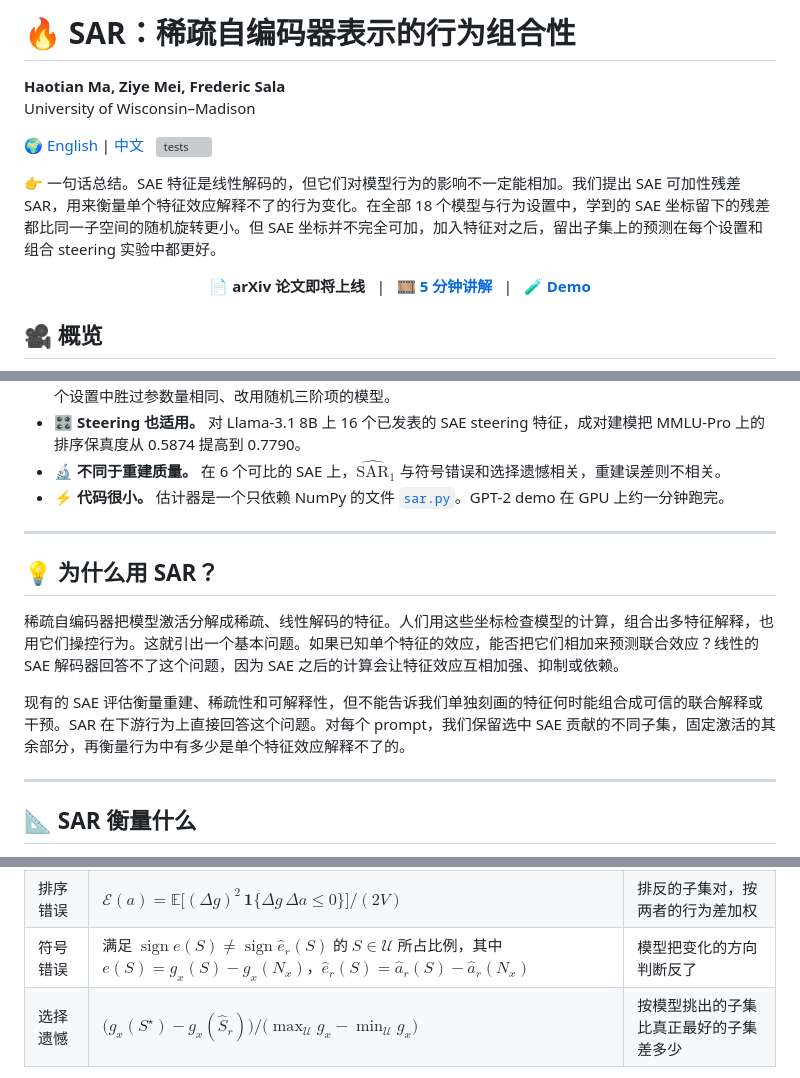
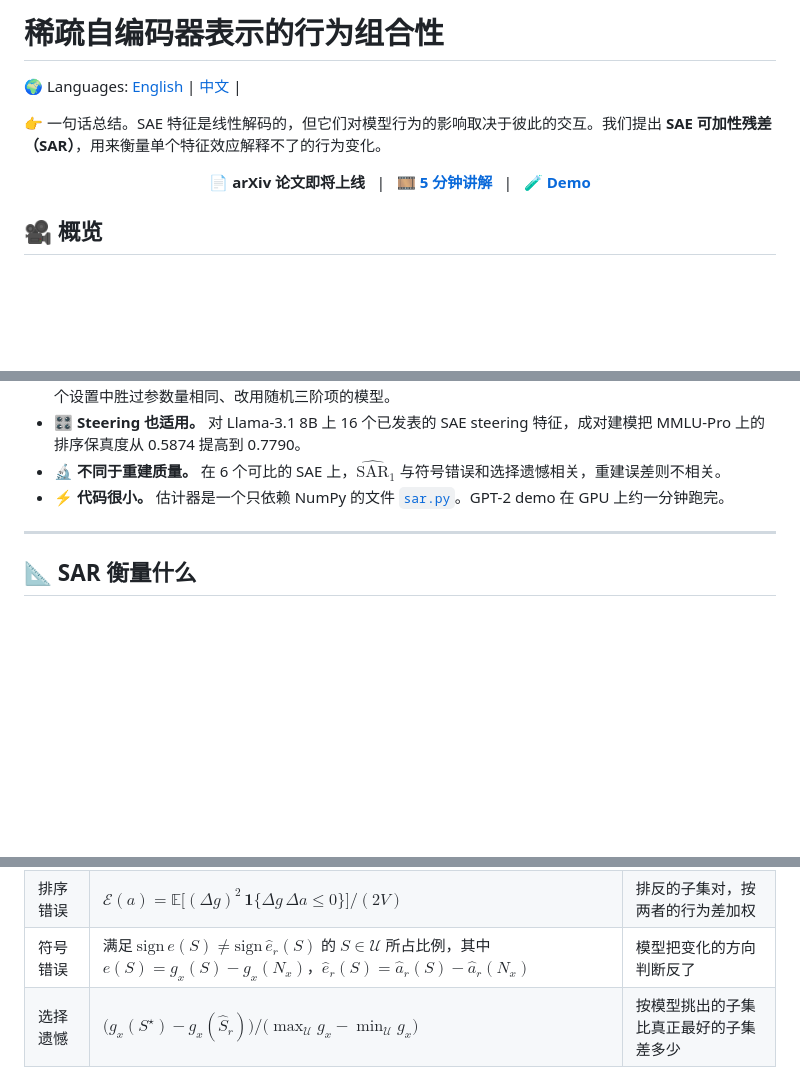
Before and after one commit to OpenSAE/SAE-Behavioral-Compositionality, a Markdown page: README_cn.md, 3 parts joined by grey strips. Rendered like a GitHub page; blank space fills up the shorter version; grey boxes are pictures that could not be loaded.

```diff
--- a/README_cn.md
+++ b/README_cn.md
@@ -1,11 +1,8 @@
-# 🔥 SAR：稀疏自编码器表示的行为组合性
+# 稀疏自编码器表示的行为组合性
 
-**Haotian Ma, Ziye Mei, Frederic Sala**<br>
-University of Wisconsin–Madison
+🌍 Languages: [English](README.md) | [中文](README_cn.md) |
 
-🌍 [English](README.md) | [中文](README_cn.md) &nbsp; [![tests](https://github.com/UniqueMax2005/sar-compositionality/actions/workflows/tests.yml/badge.svg)](https://github.com/UniqueMax2005/sar-compositionality/actions/workflows/tests.yml)
-
-👉 一句话总结。SAE 特征是线性解码的，但它们对模型行为的影响不一定能相加。我们提出 SAE 可加性残差 SAR，用来衡量单个特征效应解释不了的行为变化。在全部 18 个模型与行为设置中，学到的 SAE 坐标留下的残差都比同一子空间的随机旋转更小。但 SAE 坐标并不完全可加，加入特征对之后，留出子集上的预测在每个设置和组合 steering 实验中都更好。
+👉 一句话总结。SAE 特征是线性解码的，但它们对模型行为的影响取决于彼此的交互。我们提出 **SAE 可加性残差（SAR）**，用来衡量单个特征效应解释不了的行为变化。
 
 <p align="center">
   <b>📄 arXiv 论文即将上线</b> &nbsp; | &nbsp;
@@ -51,14 +48,6 @@ $`\rho_2=\Delta_2/\mathrm{SAR}_1`$ its pairwise share.
 
 ---
 
-## 💡 为什么用 SAR？
-
-稀疏自编码器把模型激活分解成稀疏、线性解码的特征。人们用这些坐标检查模型的计算，组合出多特征解释，也用它们操控行为。这就引出一个基本问题。如果已知单个特征的效应，能否把它们相加来预测联合效应？线性的 SAE 解码器回答不了这个问题，因为 SAE 之后的计算会让特征效应互相加强、抑制或依赖。
-
-现有的 SAE 评估衡量重建、稀疏性和可解释性，但不能告诉我们单独刻画的特征何时能组合成可信的联合解释或干预。SAR 在下游行为上直接回答这个问题。对每个 prompt，我们保留选中 SAE 贡献的不同子集，固定激活的其余部分，再衡量行为中有多少是单个特征效应解释不了的。
-
----
-
 ## 📐 SAR 衡量什么
 
 🎯 **干预方式。** 对 prompt $`x`$，记 $`h_x`$ 为某一层某个 token 的激活。SAE 用特征激活 $`z_i(x)`$ 和解码方向 $`d_i`$ 来表示它。记 $`N_x`$ 为激活最强的 $`K`$ 个特征，它们的解码贡献为 $`\delta_i(x)=z_i(x)d_i`$。保留子集 $`S\subseteq N_x`$ 得到
@@ -81,7 +70,7 @@ $`\mathrm{SAR}_1`$ 是单个特征效应解释不了的行为方差占比，$`\r
 |---|---|---|
 | 排序保真度 | $`F^{(r)}_{\mathrm{rank}}=\mathrm{Spearman}_{S\in\mathcal U}\big(\widehat a_r(S),g_x(S)\big)`$ | 等于 1 表示模型把所有留出子集都排对了 |
 | 排序错误 | $`\mathcal E(a)=\mathbb E\big[(\Delta g)^2\,\mathbf 1\{\Delta g\,\Delta a\le 0\}\big]/(2V)`$ | 排反的子集对，按两者的行为差加权 |
-| 符号错误 | 满足 $`\operatorname{sign}e(S)\ne\operatorname{sign}\widehat e_r(S)`$ 的 $`S\in\mathcal U`$ 所占比例，其中 $`e(S)=g_x(S)-g_x(N_x)`$，$`\widehat e_r(S)=\widehat a_r(S)-\widehat a_r(N_x)`$ | 模型把变化的方向判断反了 |
+| 符号错误 | 满足 $`\mathrm{sign}\,e(S)\ne\mathrm{sign}\,\widehat e_r(S)`$ 的 $`S\in\mathcal U`$ 所占比例，其中 $`e(S)=g_x(S)-g_x(N_x)`$，$`\widehat e_r(S)=\widehat a_r(S)-\widehat a_r(N_x)`$ | 模型把变化的方向判断反了 |
 | 选择遗憾 | $`\big(g_x(S^\star)-g_x(\widehat S_r)\big)/\big(\max_{\mathcal U}g_x-\min_{\mathcal U}g_x\big)`$ | 按模型挑出的子集比真正最好的子集差多少 |
 
 这里 $`\Delta g=g_x(S)-g_x(T)`$，$`\Delta a=a(S)-a(T)`$，$`S`$ 和 $`T`$ 是两个独立抽取的子集。$`S^\star`$ 是留出子集中真正最好的子集，$`\widehat S_r`$ 是模型排在第一的子集。论文证明了 $`\mathcal E(\Pi_r g_x)\le\mathrm{SAR}_r`$。
```
Also changed, not shown: README.md (+4 -26 lines).
